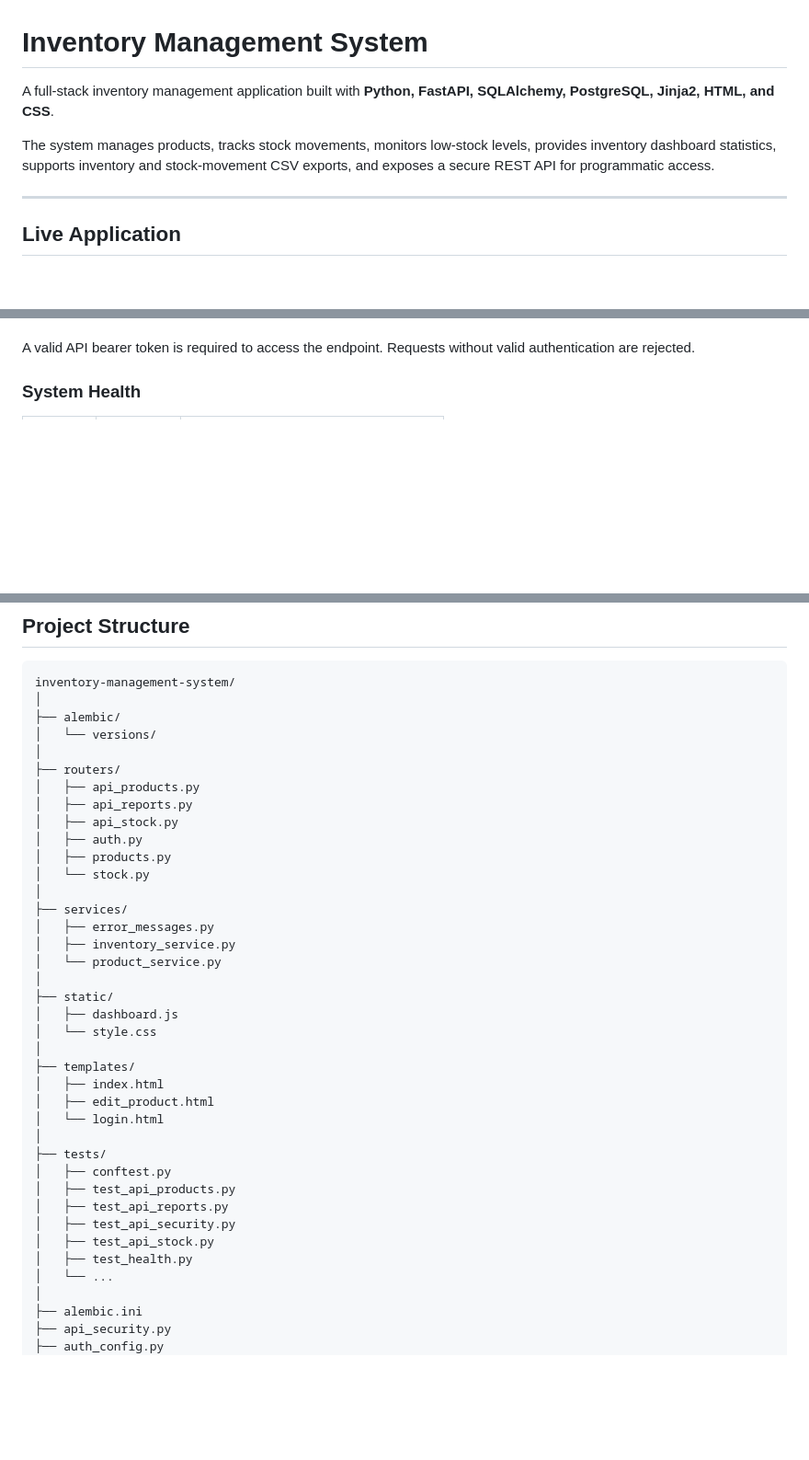
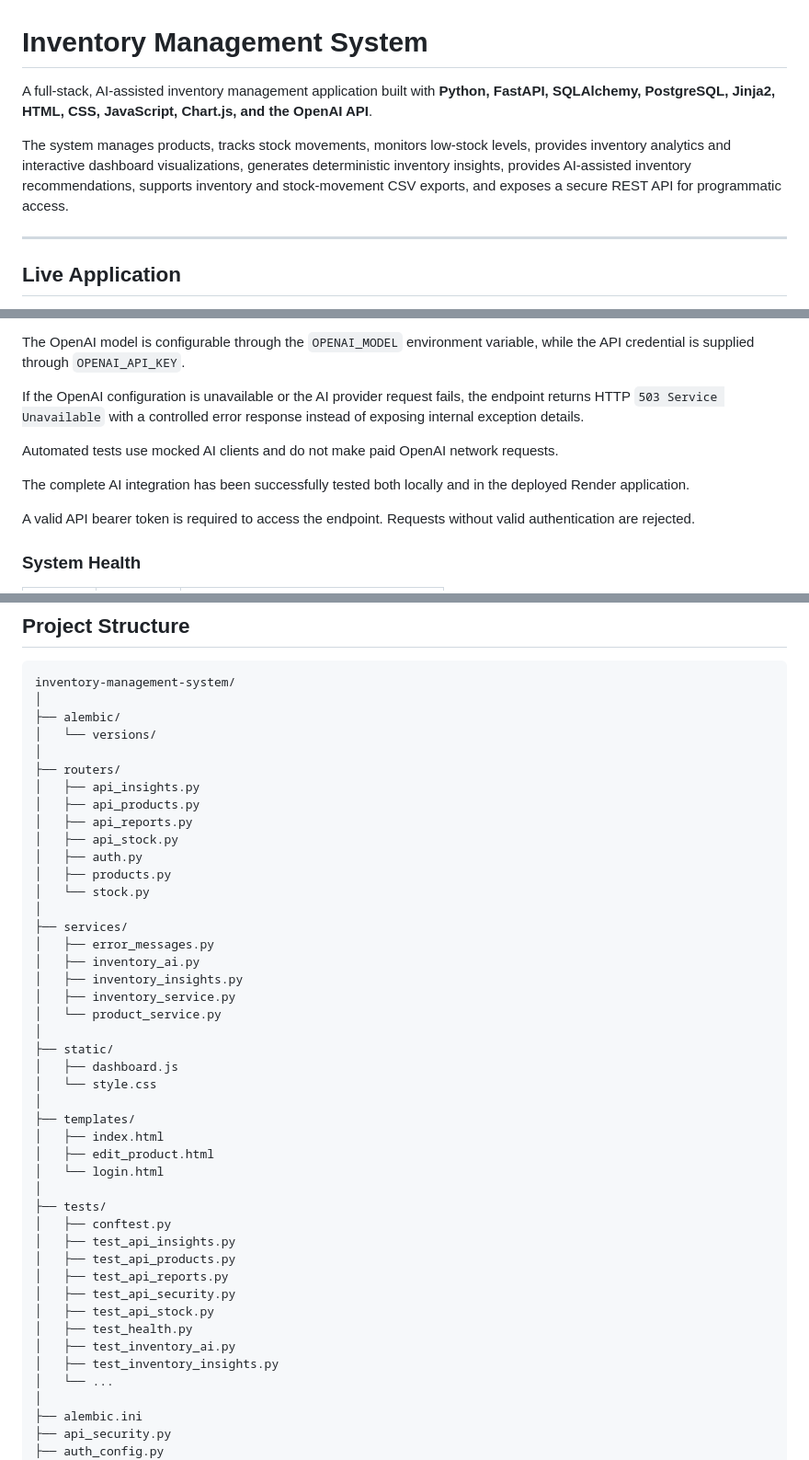
Before and after one commit to successjohnny/inventory-management-system, a Markdown page: README.md, 3 parts joined by grey strips. Shown at 92% size. Rendered like a GitHub page; blank space fills up the shorter version.

```diff
--- a/README.md
+++ b/README.md
@@ -1,8 +1,8 @@
 # Inventory Management System
 
-A full-stack inventory management application built with **Python, FastAPI, SQLAlchemy, PostgreSQL, Jinja2, HTML, and CSS**.
+A full-stack, AI-assisted inventory management application built with **Python, FastAPI, SQLAlchemy, PostgreSQL, Jinja2, HTML, CSS, JavaScript, Chart.js, and the OpenAI API**.
 
-The system manages products, tracks stock movements, monitors low-stock levels, provides inventory dashboard statistics, supports inventory and stock-movement CSV exports, and exposes a secure REST API for programmatic access.
+The system manages products, tracks stock movements, monitors low-stock levels, provides inventory analytics and interactive dashboard visualizations, generates deterministic inventory insights, provides AI-assisted inventory recommendations, supports inventory and stock-movement CSV exports, and exposes a secure REST API for programmatic access.
 
 ---
 
@@ -913,3 +991,10 @@ The recommendations are currently generated deterministically from inventory dat
+The OpenAI model is configurable through the `OPENAI_MODEL` environment variable, while the API credential is supplied through `OPENAI_API_KEY`.
+
+If the OpenAI configuration is unavailable or the AI provider request fails, the endpoint returns HTTP `503 Service Unavailable` with a controlled error response instead of exposing internal exception details.
+
+Automated tests use mocked AI clients and do not make paid OpenAI network requests.
+
+The complete AI integration has been successfully tested both locally and in the deployed Render application.
 
 A valid API bearer token is required to access the endpoint. Requests without valid authentication are rejected.
 
@@ -1034,6 +1128,7 @@ inventory-management-system/
 │   └── versions/
 │
 ├── routers/
+│   ├── api_insights.py
 │   ├── api_products.py
 │   ├── api_reports.py
 │   ├── api_stock.py
@@ -1043,6 +1138,8 @@ inventory-management-system/
 │
 ├── services/
 │   ├── error_messages.py
+│   ├── inventory_ai.py
+│   ├── inventory_insights.py
 │   ├── inventory_service.py
 │   └── product_service.py
 │
@@ -1057,11 +1154,14 @@ inventory-management-system/
 │
 ├── tests/
 │   ├── conftest.py
+│   ├── test_api_insights.py
 │   ├── test_api_products.py
 │   ├── test_api_reports.py
 │   ├── test_api_security.py
 │   ├── test_api_stock.py
 │   ├── test_health.py
+│   ├── test_inventory_ai.py
+│   ├── test_inventory_insights.py
 │   └── ...
 │
 ├── alembic.ini
```
Also changed, not shown: other parts of README.md (+115 -8 lines).
